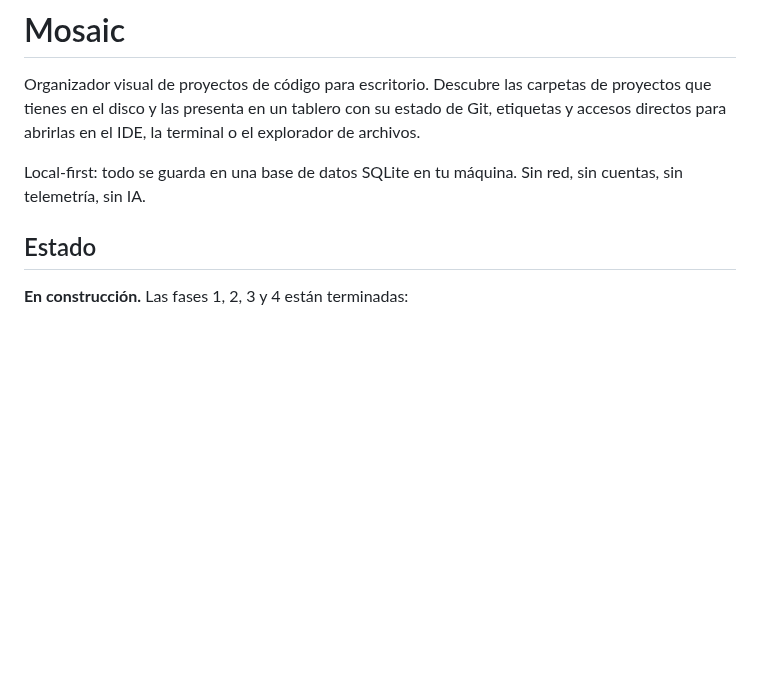
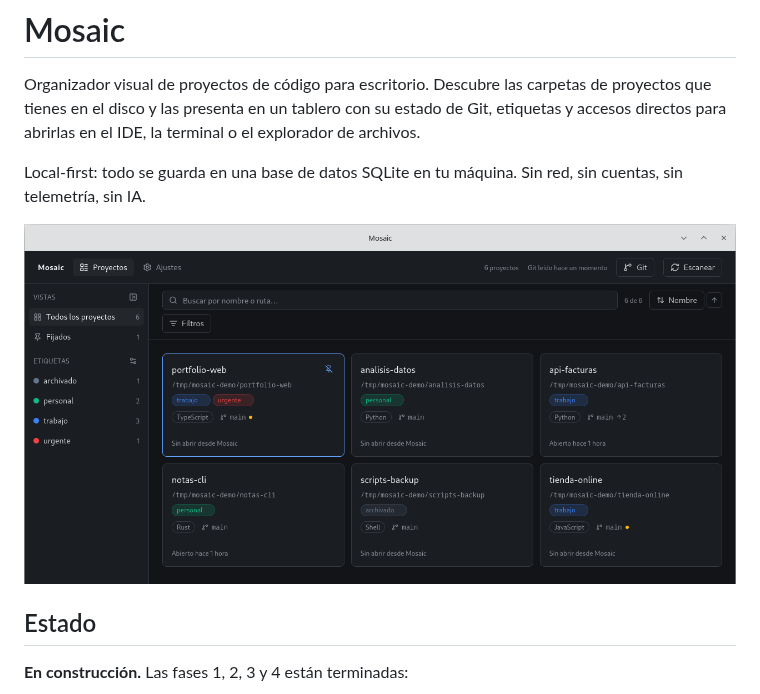
Before and after one commit to IzanVil/mosaic, a Markdown page: README.md, the part around the change. Rendered like a GitHub page; pictures changed too: web/captura.png (added); blank space fills up the shorter version.

```diff
--- a/README.md
+++ b/README.md
@@ -7,6 +7,9 @@ explorador de archivos.
 
 Local-first: todo se guarda en una base de datos SQLite en tu máquina. Sin red,
 sin cuentas, sin telemetría, sin IA.
+
+![El tablero de Mosaic: seis proyectos con sus etiquetas de color, su lenguaje y
+su estado de Git, con el panel de vistas y etiquetas a la izquierda](web/captura.png)
 
 ## Estado
 
```
Also changed, not shown: 1 other file.
